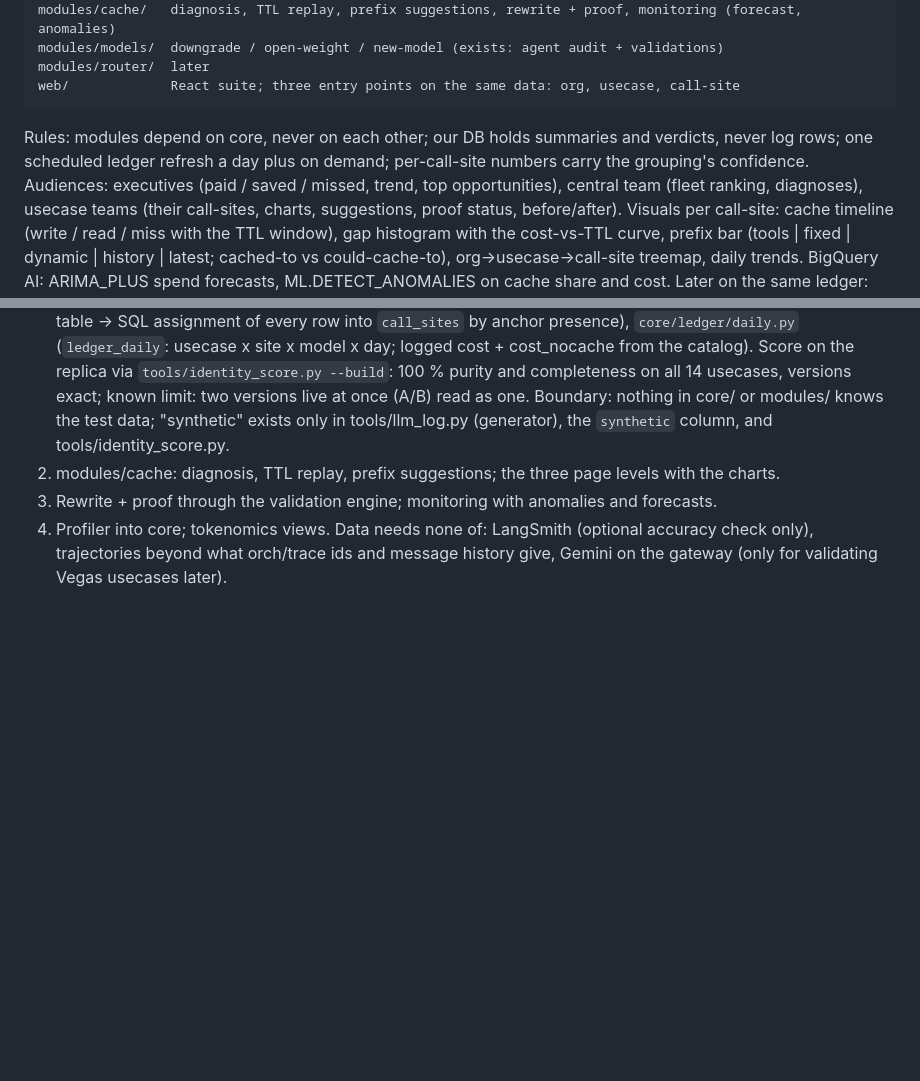
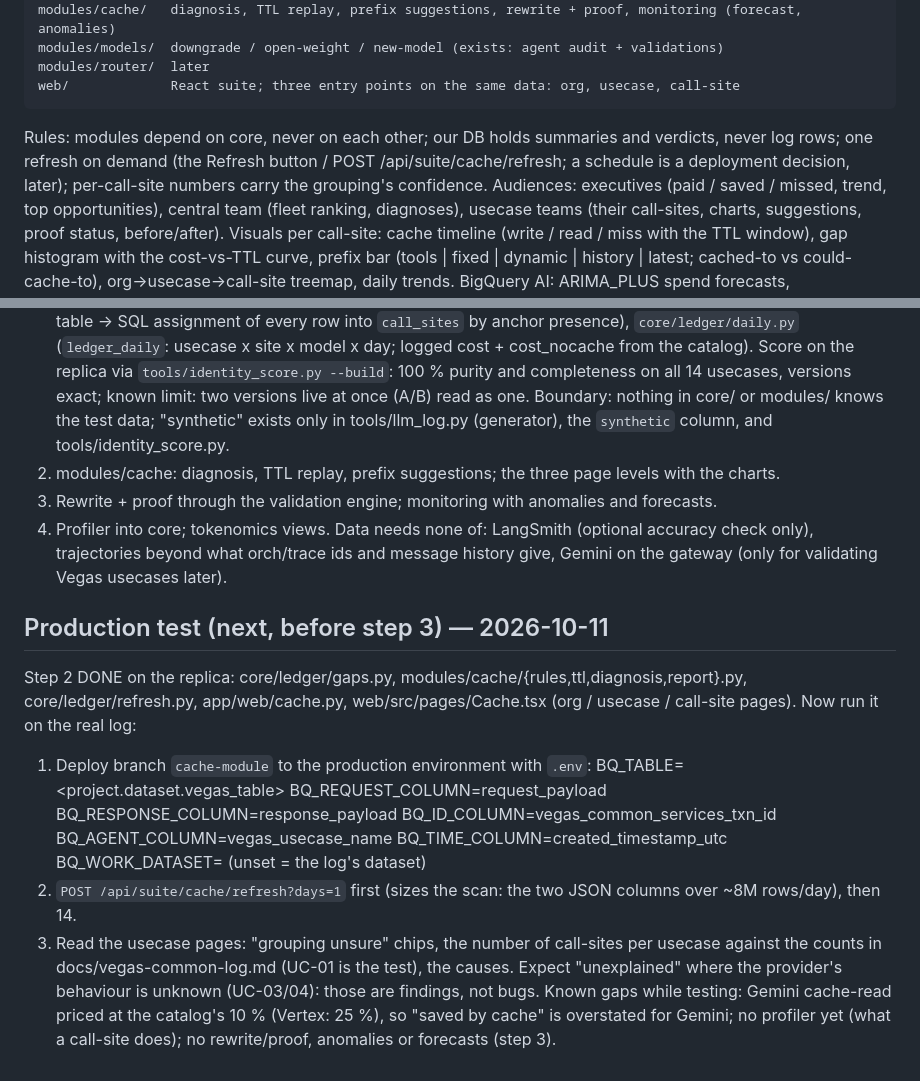
Before and after one commit to gladius/ta-ng, a Markdown page: docs/plan-cache-grouping-router.md, 2 parts joined by grey strips. Drawn GitHub-style; blank space fills up the shorter version.

Commit message:
docs: production test checklist for the cache module

````diff
--- a/docs/plan-cache-grouping-router.md
+++ b/docs/plan-cache-grouping-router.md
@@ -73,7 +73,7 @@ modules/router/  later
 web/             React suite; three entry points on the same data: org, usecase, call-site
 ```
 Rules: modules depend on core, never on each other; our DB holds summaries and verdicts, never log rows; one
-scheduled ledger refresh a day plus on demand; per-call-site numbers carry the grouping's confidence.
+refresh on demand (the Refresh button / POST /api/suite/cache/refresh; a schedule is a deployment decision, later); per-call-site numbers carry the grouping's confidence.
 Audiences: executives (paid / saved / missed, trend, top opportunities), central team (fleet ranking, diagnoses),
 usecase teams (their call-sites, charts, suggestions, proof status, before/after).
 Visuals per call-site: cache timeline (write / read / miss with the TTL window), gap histogram with the cost-vs-TTL
@@ -96,3 +96,17 @@ mix, embeddings, latency vs cost).
 4. Profiler into core; tokenomics views.
 Data needs none of: LangSmith (optional accuracy check only), trajectories beyond what orch/trace ids and message
 history give, Gemini on the gateway (only for validating Vegas usecases later).
+
+## Production test (next, before step 3) — 2026-10-11
+Step 2 DONE on the replica: core/ledger/gaps.py, modules/cache/{rules,ttl,diagnosis,report}.py, core/ledger/refresh.py,
+app/web/cache.py, web/src/pages/Cache.tsx (org / usecase / call-site pages). Now run it on the real log:
+1. Deploy branch `cache-module` to the production environment with `.env`:
+   BQ_TABLE=<project.dataset.vegas_table> BQ_REQUEST_COLUMN=request_payload BQ_RESPONSE_COLUMN=response_payload
+   BQ_ID_COLUMN=vegas_common_services_txn_id BQ_AGENT_COLUMN=vegas_usecase_name BQ_TIME_COLUMN=created_timestamp_utc
+   BQ_WORK_DATASET=<a dataset the service account may create tables in> (unset = the log's dataset)
+2. `POST /api/suite/cache/refresh?days=1` first (sizes the scan: the two JSON columns over ~8M rows/day), then 14.
+3. Read the usecase pages: "grouping unsure" chips, the number of call-sites per usecase against the counts in
+   docs/vegas-common-log.md (UC-01 is the test), the causes. Expect "unexplained" where the provider's behaviour is
+   unknown (UC-03/04): those are findings, not bugs.
+Known gaps while testing: Gemini cache-read priced at the catalog's 10 % (Vertex: 25 %), so "saved by cache" is
+overstated for Gemini; no profiler yet (what a call-site does); no rewrite/proof, anomalies or forecasts (step 3).
````
